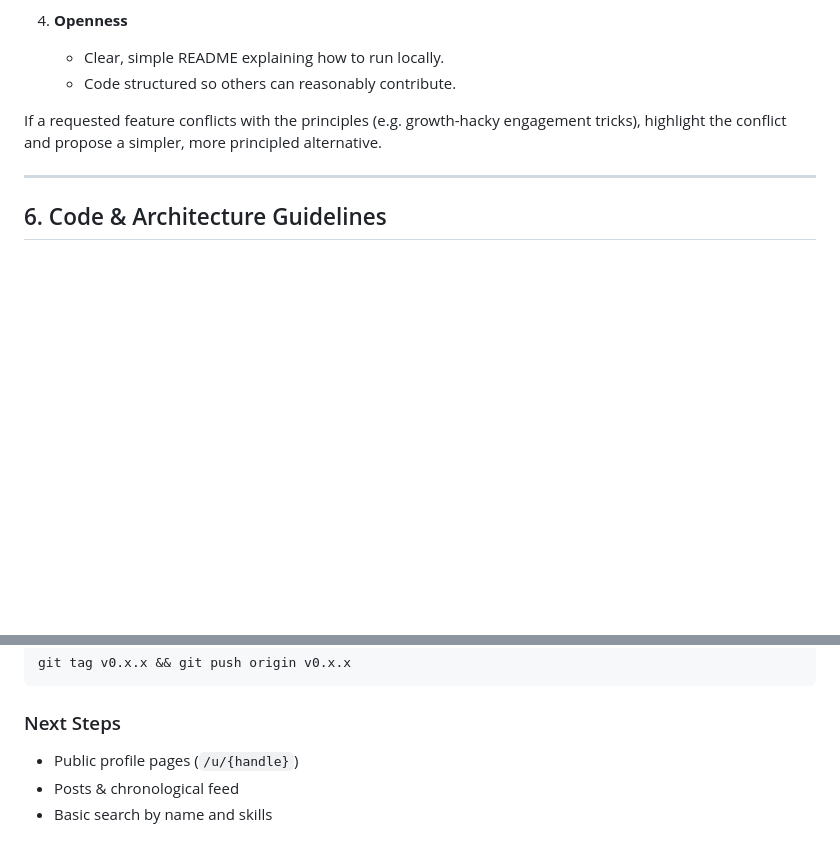
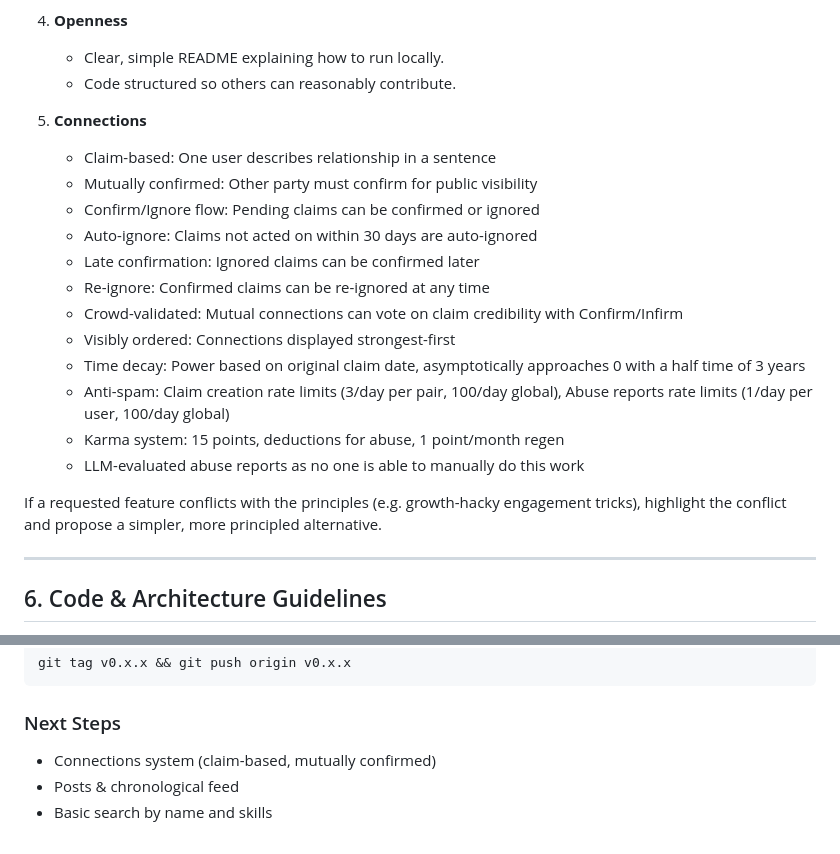
Before and after one commit to adi/justpros, a Markdown page: CLAUDE.md, 2 parts joined by grey strips. Rendered like a GitHub page; blank space fills up the shorter version.

Commit message:
add claim system description

```diff
--- a/CLAUDE.md
+++ b/CLAUDE.md
@@ -114,6 +114,20 @@ When helping design or modify features, prioritize:
 4. **Openness**
    - Clear, simple README explaining how to run locally.
    - Code structured so others can reasonably contribute.
+
+5. **Connections**
+   - Claim-based: One user describes relationship in a sentence
+   - Mutually confirmed: Other party must confirm for public visibility
+   - Confirm/Ignore flow: Pending claims can be confirmed or ignored
+   - Auto-ignore: Claims not acted on within 30 days are auto-ignored
+   - Late confirmation: Ignored claims can be confirmed later
+   - Re-ignore: Confirmed claims can be re-ignored at any time
+   - Crowd-validated: Mutual connections can vote on claim credibility with Confirm/Infirm
+   - Visibly ordered: Connections displayed strongest-first
+   - Time decay: Power based on original claim date, asymptotically approaches 0 with a half time of 3 years
+   - Anti-spam: Claim creation rate limits (3/day per pair, 100/day global), Abuse reports rate limits (1/day per user, 100/day global)
+   - Karma system: 15 points, deductions for abuse, 1 point/month regen
+   - LLM-evaluated abuse reports as no one is able to manually do this work
 
 If a requested feature conflicts with the principles (e.g. growth-hacky engagement tricks), highlight the conflict and propose a simpler, more principled alternative.
 
@@ -232,6 +246,6 @@ git tag v0.x.x && git push origin v0.x.x
 
 ### Next Steps
 
-- Public profile pages (`/u/{handle}`)
+- Connections system (claim-based, mutually confirmed)
 - Posts & chronological feed
 - Basic search by name and skills
```
